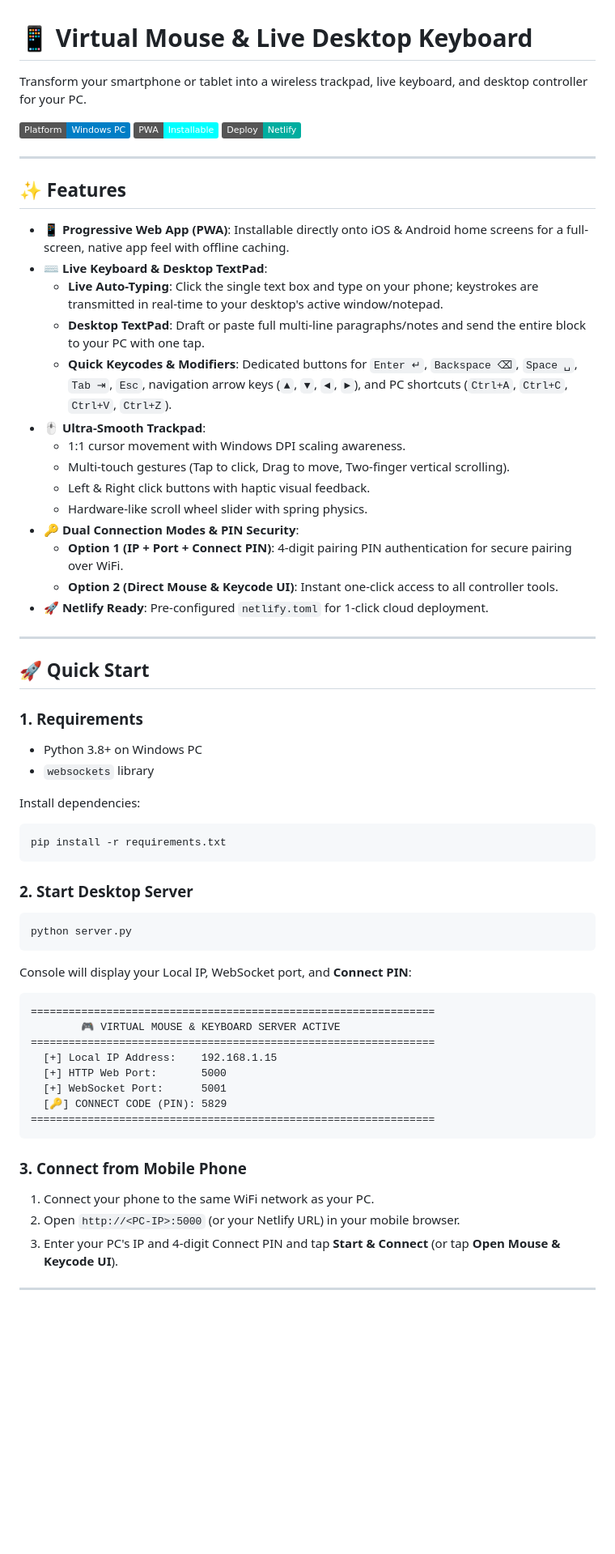
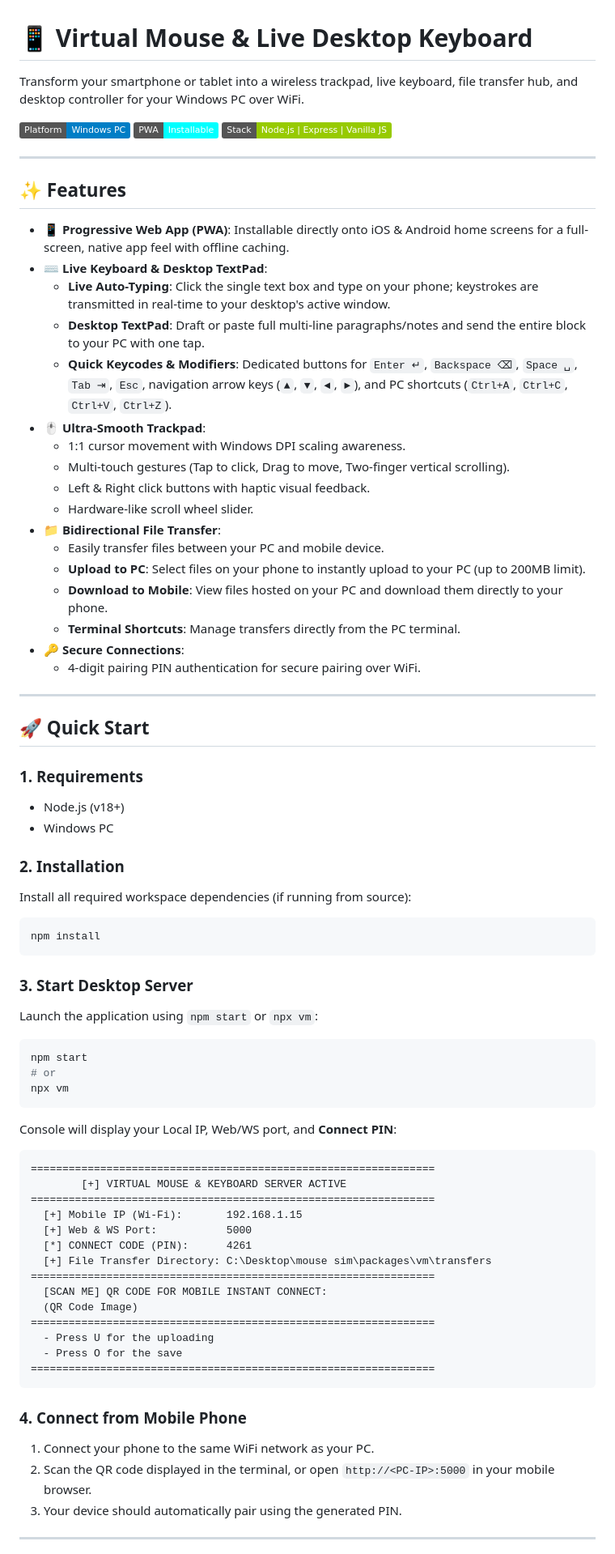
Before and after one commit to ap20089p-ai/mousenpm, a Markdown page: README.md, the part around one of its changes. Shown at 81% size. Rendered like a GitHub page; badges without logos; blank space fills up the shorter version.

````diff
--- a/README.md
+++ b/README.md
@@ -1,10 +1,10 @@
 # 📱 Virtual Mouse & Live Desktop Keyboard
 
-Transform your smartphone or tablet into a wireless trackpad, live keyboard, and desktop controller for your PC.
+Transform your smartphone or tablet into a wireless trackpad, live keyboard, file transfer hub, and desktop controller for your Windows PC over WiFi.
 
 ![Platform](https://img.shields.io/badge/Platform-Windows%20PC-blue)
 ![PWA Ready](https://img.shields.io/badge/PWA-Installable-cyan)
-![Deploy](https://img.shields.io/badge/Deploy-Netlify-00ad9f)
+![Tech Stack](https://img.shields.io/badge/Stack-Node.js%20|%20Express%20|%20Vanilla%20JS-green)
 
 ---
 
@@ -12,53 +12,66 @@ Transform your smartphone or tablet into a wireless trackpad, live keyboard, and
 
 - 📱 **Progressive Web App (PWA)**: Installable directly onto iOS & Android home screens for a full-screen, native app feel with offline caching.
 - ⌨️ **Live Keyboard & Desktop TextPad**:
-  - **Live Auto-Typing**: Click the single text box and type on your phone; keystrokes are transmitted in real-time to your desktop's active window/notepad.
+  - **Live Auto-Typing**: Click the single text box and type on your phone; keystrokes are transmitted in real-time to your desktop's active window.
   - **Desktop TextPad**: Draft or paste full multi-line paragraphs/notes and send the entire block to your PC with one tap.
   - **Quick Keycodes & Modifiers**: Dedicated buttons for `Enter ↵`, `Backspace ⌫`, `Space ␣`, `Tab ⇥`, `Esc`, navigation arrow keys (`▲`, `▼`, `◄`, `►`), and PC shortcuts (`Ctrl+A`, `Ctrl+C`, `Ctrl+V`, `Ctrl+Z`).
 - 🖱️ **Ultra-Smooth Trackpad**:
   - 1:1 cursor movement with Windows DPI scaling awareness.
   - Multi-touch gestures (Tap to click, Drag to move, Two-finger vertical scrolling).
   - Left & Right click buttons with haptic visual feedback.
-  - Hardware-like scroll wheel slider with spring physics.
-- 🔑 **Dual Connection Modes & PIN Security**:
-  - **Option 1 (IP + Port + Connect PIN)**: 4-digit pairing PIN authentication for secure pairing over WiFi.
-  - **Option 2 (Direct Mouse & Keycode UI)**: Instant one-click access to all controller tools.
-- 🚀 **Netlify Ready**: Pre-configured `netlify.toml` for 1-click cloud deployment.
+  - Hardware-like scroll wheel slider.
+- 📁 **Bidirectional File Transfer**:
+  - Easily transfer files between your PC and mobile device.
+  - **Upload to PC**: Select files on your phone to instantly upload to your PC (up to 200MB limit).
+  - **Download to Mobile**: View files hosted on your PC and download them directly to your phone.
+  - **Terminal Shortcuts**: Manage transfers directly from the PC terminal.
+- 🔑 **Secure Connections**:
+  - 4-digit pairing PIN authentication for secure pairing over WiFi.
 
 ---
 
 ## 🚀 Quick Start
 
 ### 1. Requirements
-- Python 3.8+ on Windows PC
-- `websockets` library
+- Node.js (v18+)
+- Windows PC
 
-Install dependencies:
+### 2. Installation
+Install all required workspace dependencies (if running from source):
 ```bash
-pip install -r requirements.txt
+npm install
 ```
 
-### 2. Start Desktop Server
+### 3. Start Desktop Server
+Launch the application using `npm start` or `npx vm`:
 ```bash
-python server.py
+npm start
+# or
+npx vm
 ```
 
-Console will display your Local IP, WebSocket port, and **Connect PIN**:
+Console will display your Local IP, Web/WS port, and **Connect PIN**:
 ```text
 ================================================================
-        🎮 VIRTUAL MOUSE & KEYBOARD SERVER ACTIVE
+        [+] VIRTUAL MOUSE & KEYBOARD SERVER ACTIVE
 ================================================================
-  [+] Local IP Address:    192.168.1.15
-  [+] HTTP Web Port:       5000
-  [+] WebSocket Port:      5001
-  [🔑] CONNECT CODE (PIN): 5829
+  [+] Mobile IP (Wi-Fi):       192.168.1.15
+  [+] Web & WS Port:           5000
+  [*] CONNECT CODE (PIN):      4261
+  [+] File Transfer Directory: C:\Desktop\mouse sim\packages\vm\transfers
+================================================================
+  [SCAN ME] QR CODE FOR MOBILE INSTANT CONNECT:
+  (QR Code Image)
+================================================================
+  - Press U for the uploading
+  - Press O for the save
 ================================================================
 ```
 
-### 3. Connect from Mobile Phone
+### 4. Connect from Mobile Phone
 1. Connect your phone to the same WiFi network as your PC.
-2. Open `http://<PC-IP>:5000` (or your Netlify URL) in your mobile browser.
-3. Enter your PC's IP and 4-digit Connect PIN and tap **Start & Connect** (or tap **Open Mouse & Keycode UI**).
+2. Scan the QR code displayed in the terminal, or open `http://<PC-IP>:5000` in your mobile browser.
+3. Your device should automatically pair using the generated PIN.
 
 ---
 
````
Also changed, not shown: other parts of README.md (+27 -14 lines).
